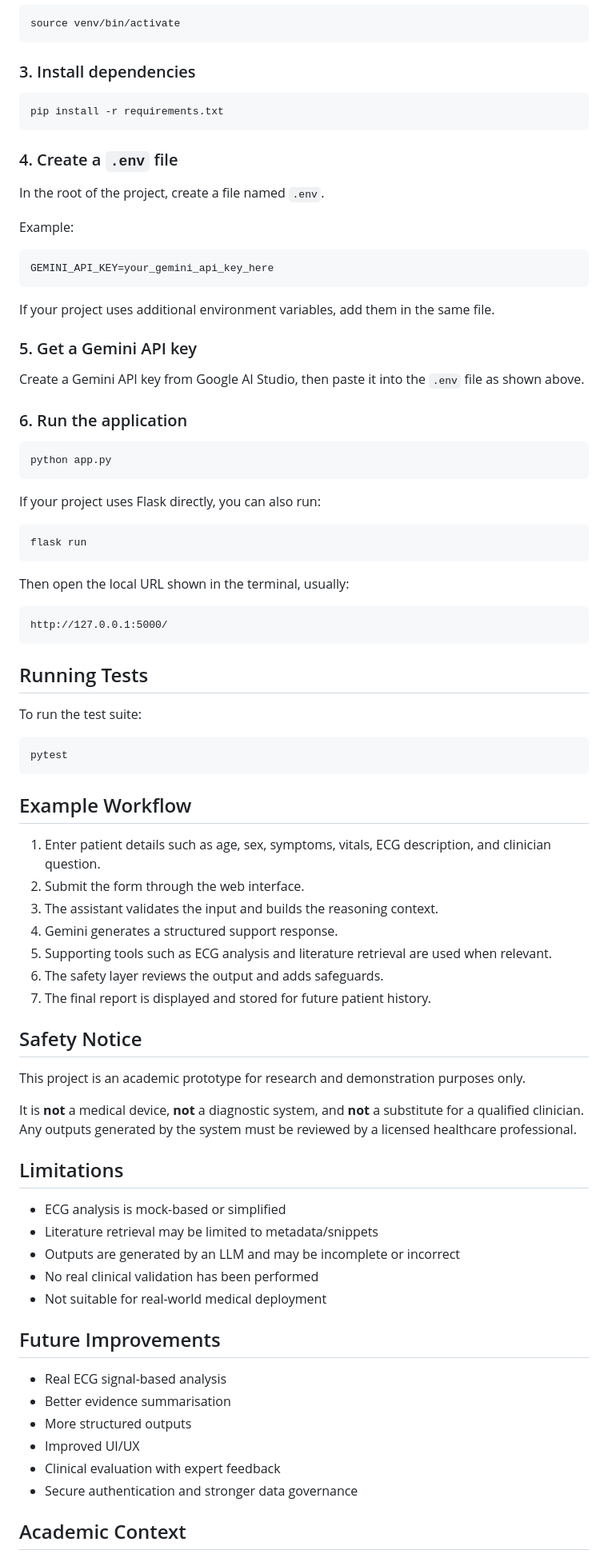
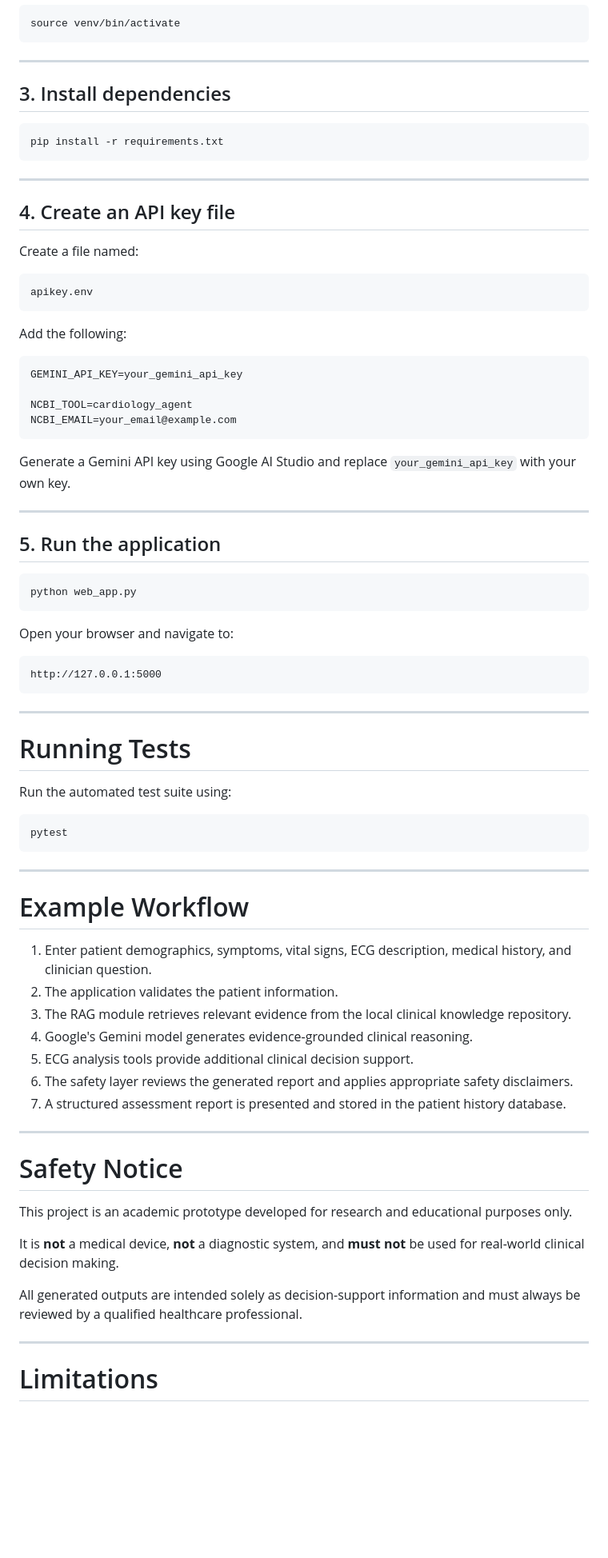
Before and after one commit to PreethiVyduryam/Multi-Agent-AI-System-for-Intelligent-ECG-Analysis-and-Clinical-Decision-Support-in-Cardiology-, a Markdown page: README.md, the part around one of its changes. Shown at 80% size. GitHub-like rendering; blank space fills up the shorter version.

````diff
--- a/README.md
+++ b/README.md
@@ -80,86 +112,82 @@ venv\Scripts\activate
 source venv/bin/activate
 ```
 
-### 3. Install dependencies
+---
+
+## 3. Install dependencies
 
 ```bash
 pip install -r requirements.txt
 ```
 
-### 4. Create a `.env` file
+---
 
-In the root of the project, create a file named `.env`.
+## 4. Create an API key file
 
-Example:
+Create a file named:
 
-```env
-GEMINI_API_KEY=your_gemini_api_key_here
+```text
+apikey.env
 ```
 
-If your project uses additional environment variables, add them in the same file.
+Add the following:
 
-### 5. Get a Gemini API key
+```text
+GEMINI_API_KEY=your_gemini_api_key
 
-Create a Gemini API key from Google AI Studio, then paste it into the `.env` file as shown above.
+NCBI_TOOL=cardiology_agent
+NCBI_EMAIL=your_email@example.com
+```
 
-### 6. Run the application
+Generate a Gemini API key using Google AI Studio and replace `your_gemini_api_key` with your own key.
+
+---
+
+## 5. Run the application
 
 ```bash
-python app.py
+python web_app.py
 ```
 
-If your project uses Flask directly, you can also run:
+Open your browser and navigate to:
 
-```bash
-flask run
+```text
+http://127.0.0.1:5000
 ```
 
-Then open the local URL shown in the terminal, usually:
+---
 
-```text
-http://127.0.0.1:5000/
-```
+# Running Tests
 
-## Running Tests
-
-To run the test suite:
+Run the automated test suite using:
 
 ```bash
 pytest
 ```
 
-## Example Workflow
+---
 
-1. Enter patient details such as age, sex, symptoms, vitals, ECG description, and clinician question.
-2. Submit the form through the web interface.
-3. The assistant validates the input and builds the reasoning context.
-4. Gemini generates a structured support response.
-5. Supporting tools such as ECG analysis and literature retrieval are used when relevant.
-6. The safety layer reviews the output and adds safeguards.
-7. The final report is displayed and stored for future patient history.
+# Example Workflow
 
-## Safety Notice
+1. Enter patient demographics, symptoms, vital signs, ECG description, medical history, and clinician question.
+2. The application validates the patient information.
+3. The RAG module retrieves relevant evidence from the local clinical knowledge repository.
+4. Google's Gemini model generates evidence-grounded clinical reasoning.
+5. ECG analysis tools provide additional clinical decision support.
+6. The safety layer reviews the generated report and applies appropriate safety disclaimers.
+7. A structured assessment report is presented and stored in the patient history database.
 
-This project is an academic prototype for research and demonstration purposes only.
+---
 
-It is **not** a medical device, **not** a diagnostic system, and **not** a substitute for a qualified clinician. Any outputs generated by the system must be reviewed by a licensed healthcare professional.
+# Safety Notice
 
-## Limitations
+This project is an academic prototype developed for research and educational purposes only.
 
-- ECG analysis is mock-based or simplified
-- Literature retrieval may be limited to metadata/snippets
-- Outputs are generated by an LLM and may be incomplete or incorrect
-- No real clinical validation has been performed
-- Not suitable for real-world medical deployment
+It is **not** a medical device, **not** a diagnostic system, and **must not** be used for real-world clinical decision making.
 
-## Future Improvements
+All generated outputs are intended solely as decision-support information and must always be reviewed by a qualified healthcare professional.
 
-- Real ECG signal-based analysis
-- Better evidence summarisation
-- More structured outputs
-- Improved UI/UX
-- Clinical evaluation with expert feedback
-- Secure authentication and stronger data governance
+---
 
-## Academic Context
+# Limitations
 
````
Also changed, not shown: other parts of README.md (+111 -62 lines).
